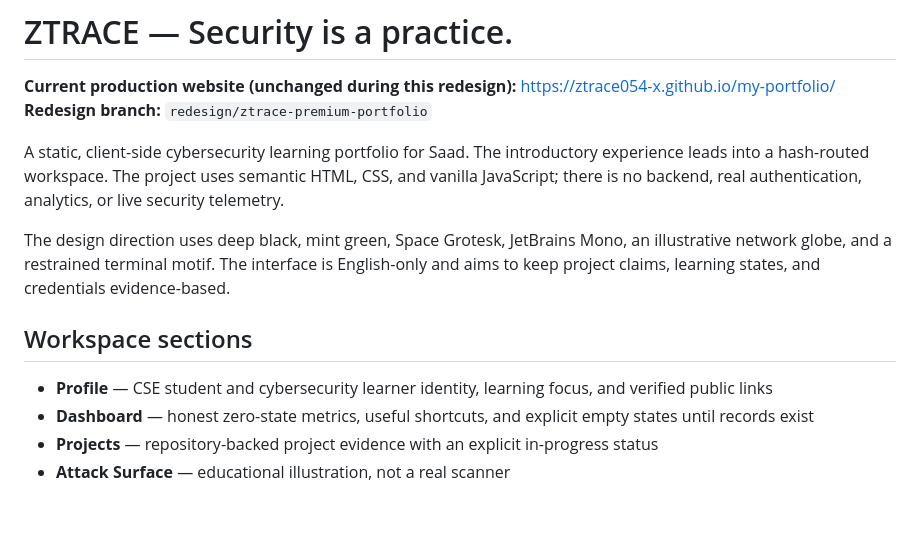
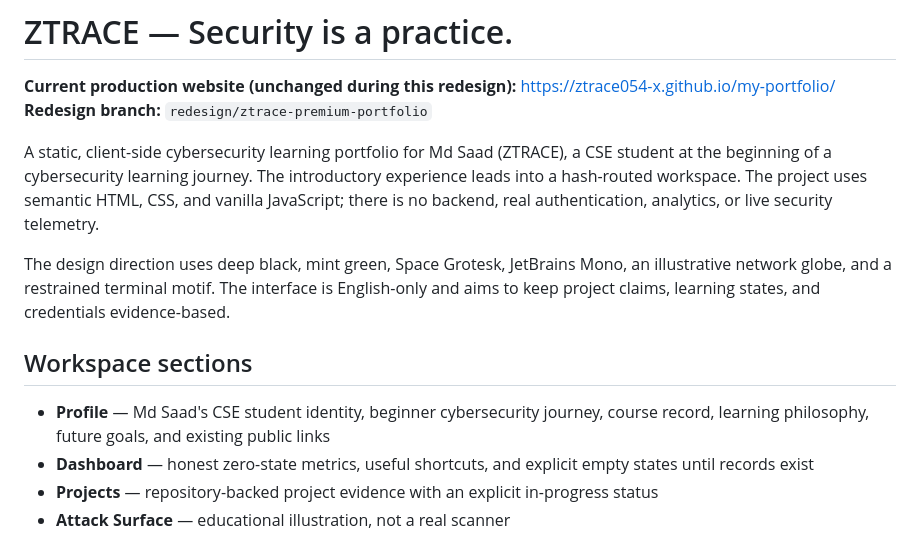
Before and after one commit to ztrace054-x/my-portfolio, a Markdown page: README.md, the part around the change. Rendered like a GitHub page; blank space fills up the shorter version.

Commit message:
Phase 4: document the ZTRACE identity and profile

```diff
--- a/README.md
+++ b/README.md
@@ -3,13 +3,13 @@
 **Current production website (unchanged during this redesign):** https://ztrace054-x.github.io/my-portfolio/
 **Redesign branch:** `redesign/ztrace-premium-portfolio`
 
-A static, client-side cybersecurity learning portfolio for Saad. The introductory experience leads into a hash-routed workspace. The project uses semantic HTML, CSS, and vanilla JavaScript; there is no backend, real authentication, analytics, or live security telemetry.
+A static, client-side cybersecurity learning portfolio for Md Saad (ZTRACE), a CSE student at the beginning of a cybersecurity learning journey. The introductory experience leads into a hash-routed workspace. The project uses semantic HTML, CSS, and vanilla JavaScript; there is no backend, real authentication, analytics, or live security telemetry.
 
 The design direction uses deep black, mint green, Space Grotesk, JetBrains Mono, an illustrative network globe, and a restrained terminal motif. The interface is English-only and aims to keep project claims, learning states, and credentials evidence-based.
 
 ## Workspace sections
 
-- **Profile** — CSE student and cybersecurity learner identity, learning focus, and verified public links
+- **Profile** — Md Saad's CSE student identity, beginner cybersecurity journey, course record, learning philosophy, future goals, and existing public links
 - **Dashboard** — honest zero-state metrics, useful shortcuts, and explicit empty states until records exist
 - **Projects** — repository-backed project evidence with an explicit in-progress status
 - **Attack Surface** — educational illustration, not a real scanner
```
